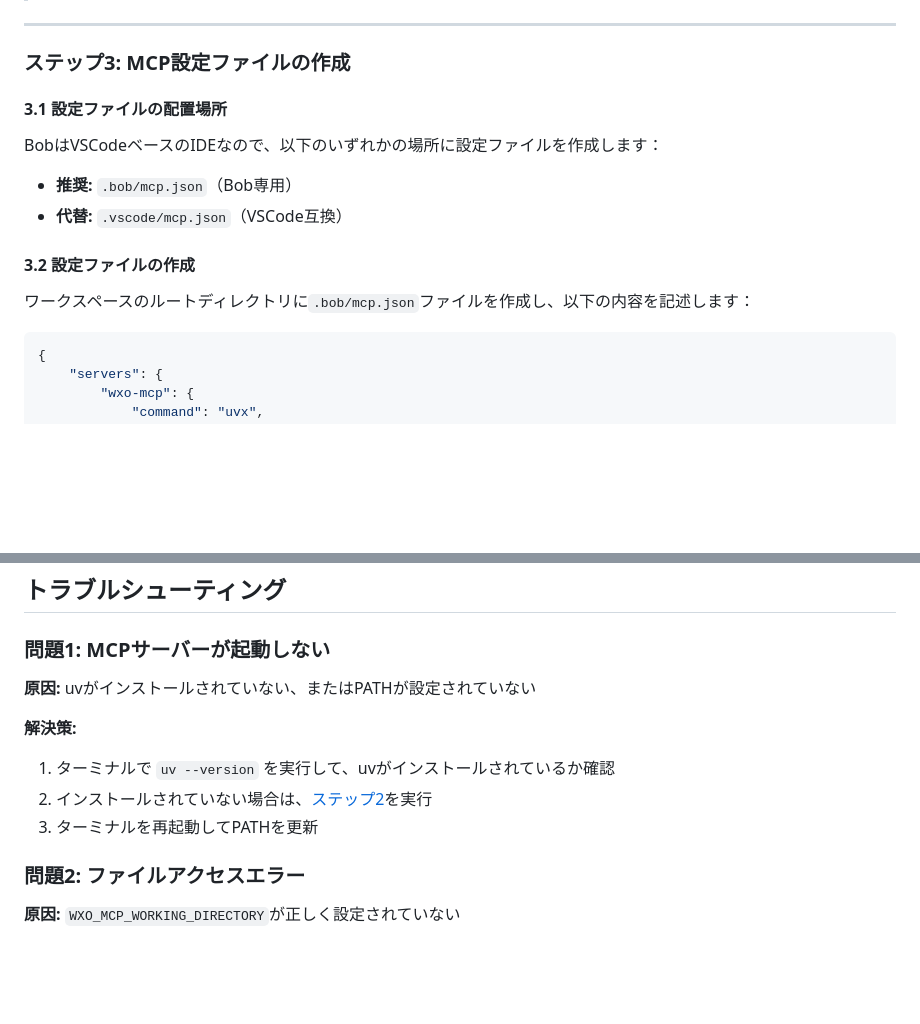
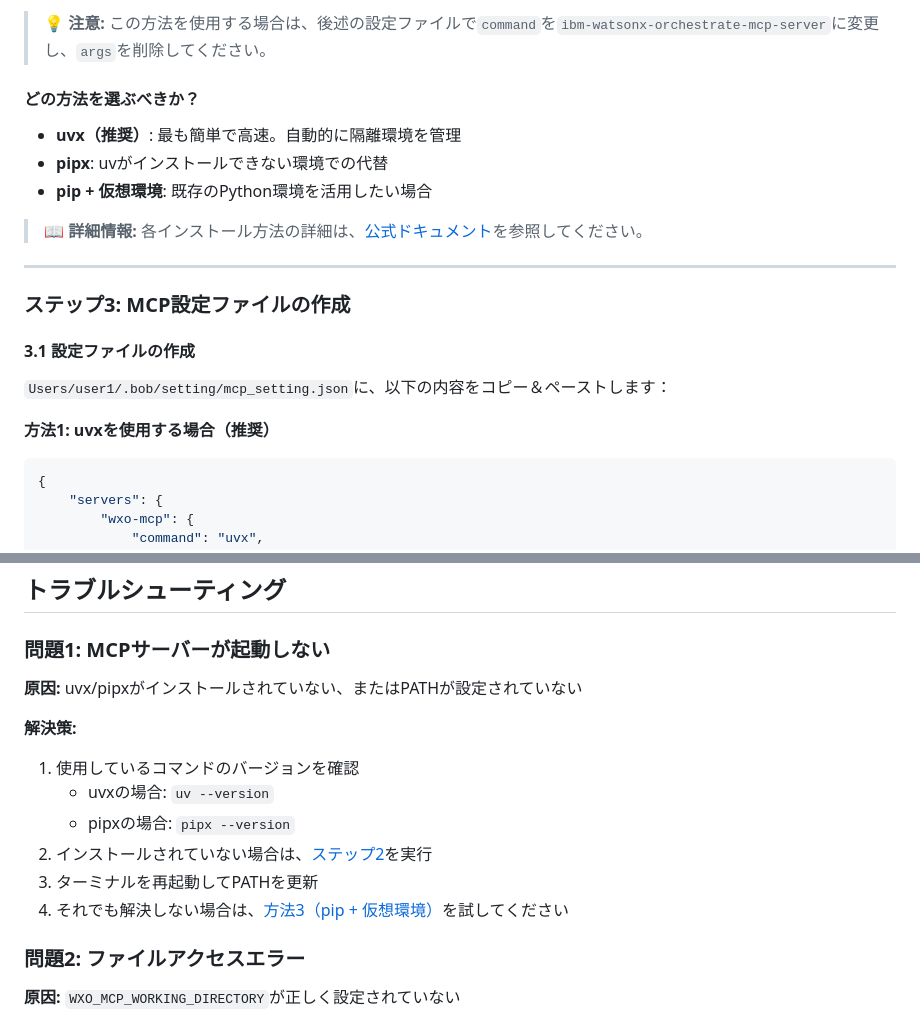
Before and after one commit to m-i-k-a-f/wxo-bob-hands-on-public, a Markdown page: setup_md/mcp-setup-0515.md, 2 parts joined by grey strips. Rendered like a GitHub page; blank space fills up the shorter version.

````diff
--- a/setup_md/mcp-setup-0515.md
+++ b/setup_md/mcp-setup-0515.md
@@ -138,17 +187,22 @@ uv 0.x.x
+> 💡 **注意:** この方法を使用する場合は、後述の設定ファイルで`command`を`ibm-watsonx-orchestrate-mcp-server`に変更し、`args`を削除してください。
+
+#### どの方法を選ぶべきか？
+
+- **uvx（推奨）**: 最も簡単で高速。自動的に隔離環境を管理
+- **pipx**: uvがインストールできない環境での代替
+- **pip + 仮想環境**: 既存のPython環境を活用したい場合
+
+> 📖 **詳細情報:** 各インストール方法の詳細は、[公式ドキュメント](https://developer.watson-orchestrate.ibm.com/mcp_server/wxOmcp_installation)を参照してください。
+
 ---
 
 ### ステップ3: MCP設定ファイルの作成
 
-#### 3.1 設定ファイルの配置場所
+#### 3.1 設定ファイルの作成
 
-BobはVSCodeベースのIDEなので、以下のいずれかの場所に設定ファイルを作成します：
+`Users/user1/.bob/setting/mcp_setting.json`に、以下の内容をコピー＆ペーストします：
 
-- **推奨:** `.bob/mcp.json`（Bob専用）
-- **代替:** `.vscode/mcp.json`（VSCode互換）
-
-#### 3.2 設定ファイルの作成
-
-ワークスペースのルートディレクトリに`.bob/mcp.json`ファイルを作成し、以下の内容を記述します：
+**方法1: uvxを使用する場合（推奨）**
 
 ```json
 {
@@ -275,12 +389,15 @@ watsonx Orchestrate ADKのドキュメントで「agent」について検索し
 
 ### 問題1: MCPサーバーが起動しない
 
-**原因:** uvがインストールされていない、またはPATHが設定されていない
+**原因:** uvx/pipxがインストールされていない、またはPATHが設定されていない
 
 **解決策:**
-1. ターミナルで `uv --version` を実行して、uvがインストールされているか確認
-2. インストールされていない場合は、[ステップ2](#ステップ2-uvパッケージマネージャーのインストール)を実行
+1. 使用しているコマンドのバージョンを確認
+   - uvxの場合: `uv --version`
+   - pipxの場合: `pipx --version`
+2. インストールされていない場合は、[ステップ2](#ステップ2-mcpサーバー実行環境のセットアップ)を実行
 3. ターミナルを再起動してPATHを更新
+4. それでも解決しない場合は、[方法3（pip + 仮想環境）](#ステップ2-mcpサーバー実行環境のセットアップ)を試してください
 
 ### 問題2: ファイルアクセスエラー
 
````
Also changed, not shown: other parts of setup_md/mcp-setup-0515.md (+116 -7 lines).
